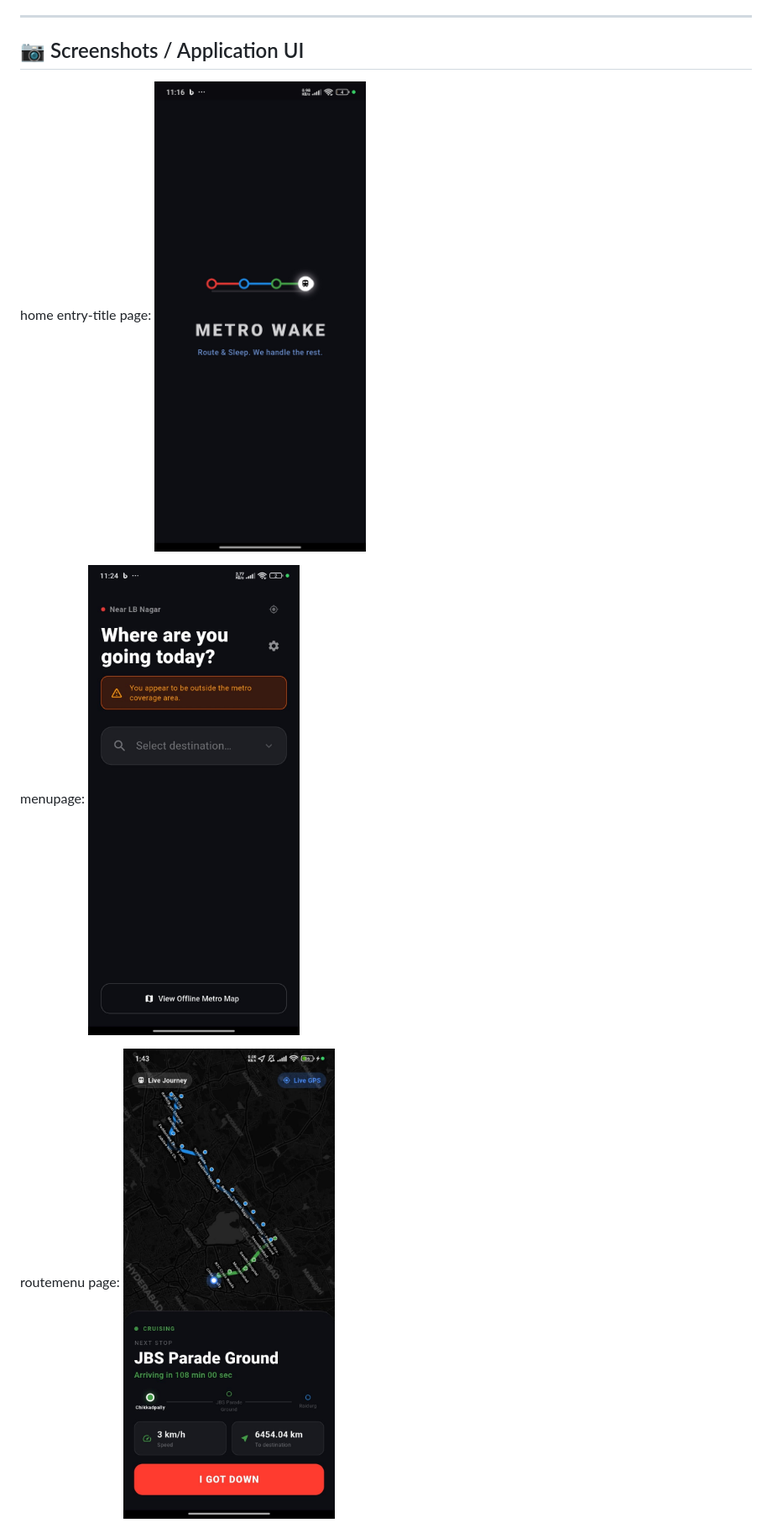
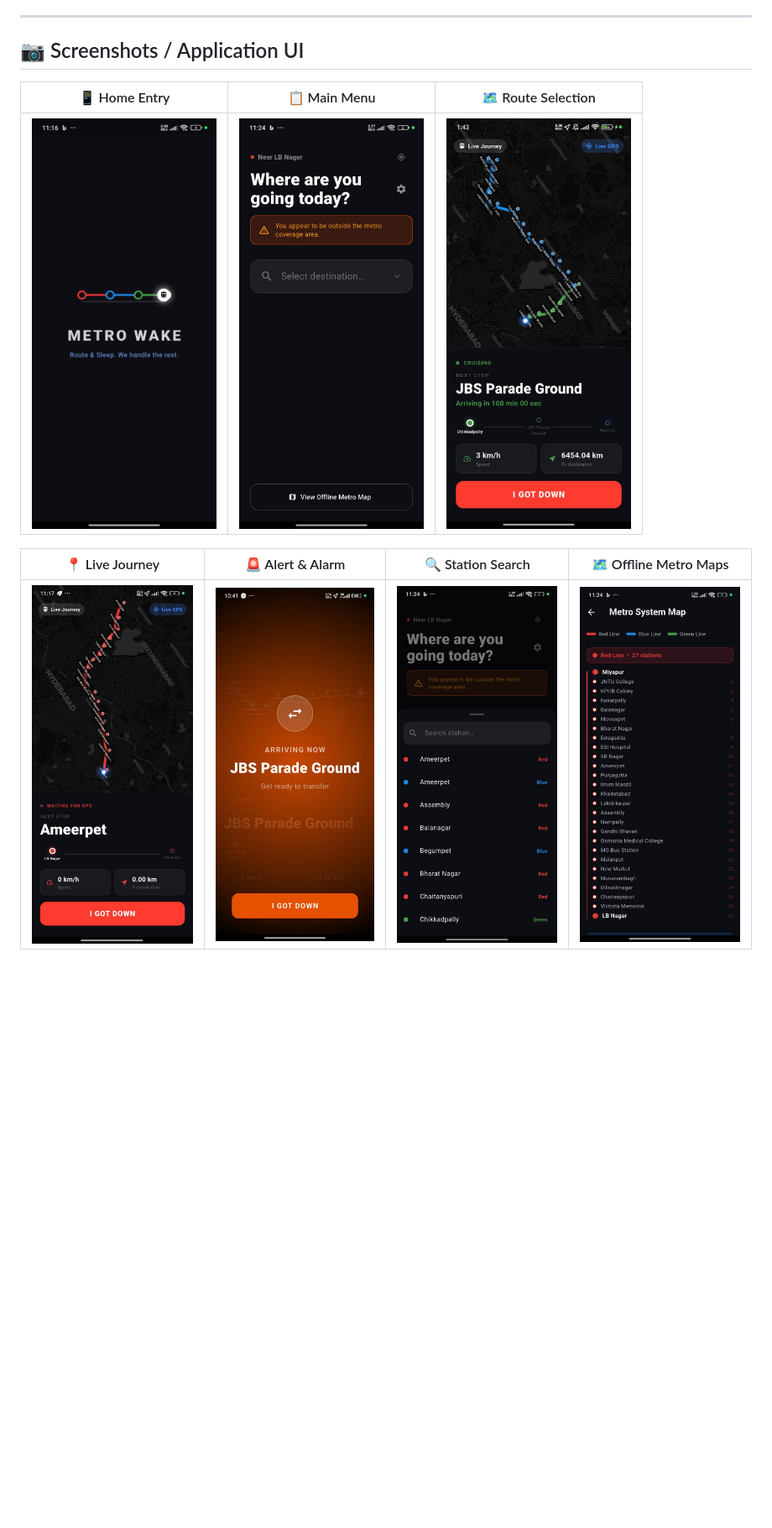
Before and after one commit to Jaswanth5464/metro_remainder, a Markdown page: README.md, the part around one of its changes. Shown at 84% size. GitHub-like rendering; blank space fills up the shorter version.

Commit message:
doc: Structure and resize screenshots in README tables

```diff
--- a/README.md
+++ b/README.md
@@ -16,12 +16,12 @@ A production-grade, privacy-first **offline-first** travel companion application
 ---
 
 ## 📷 Screenshots / Application UI
-home entry-title page:
-![alt text](assets/readme/image.png)
 
-menupage:
-![alt text](assets/readme/image-1.png)
+| 📱 Home Entry | 📋 Main Menu | 🗺️ Route Selection |
+| :---: | :---: | :---: |
+| <img src="assets/readme/image.png" width="220" alt="Home Entry Screen"> | <img src="assets/readme/image-1.png" width="220" alt="Main Menu Screen"> | <img src="assets/readme/image-2.png" width="220" alt="Route Selection Screen"> |
 
-routemenu page:
-![alt text](assets/readme/image-2.png)
+| 📍 Live Journey | 🚨 Alert & Alarm | 🔍 Station Search | 🗺️ Offline Metro Maps |
+| :---: | :---: | :---: | :---: |
+| <img src="assets/readme/image-3.png" width="220" alt="Live Journey Screen"> | <img src="assets/readme/image-4.png" width="220" alt="Alert Screen"> | <img src="assets/readme/image-5.png" width="220" alt="Station Search Screen"> | <img src="assets/readme/image-6.png" width="220" alt="Offline Map Screen"> |
 
```
Also changed, not shown: other parts of README.md (+0 -11 lines).
